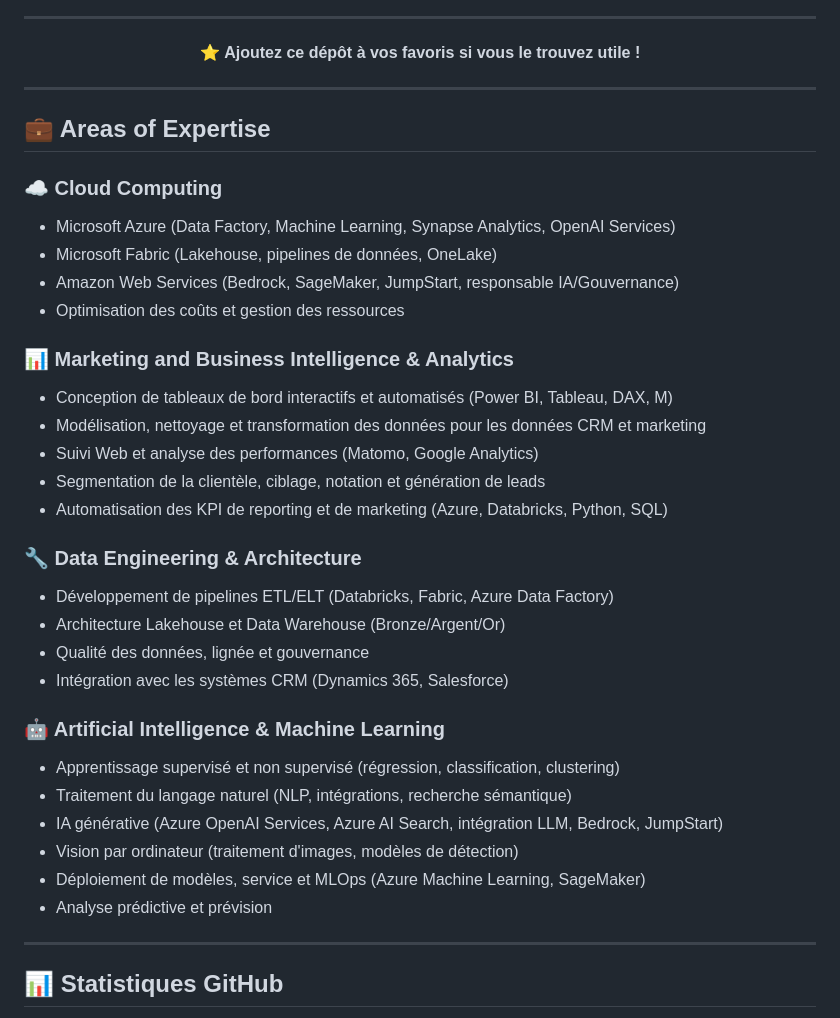
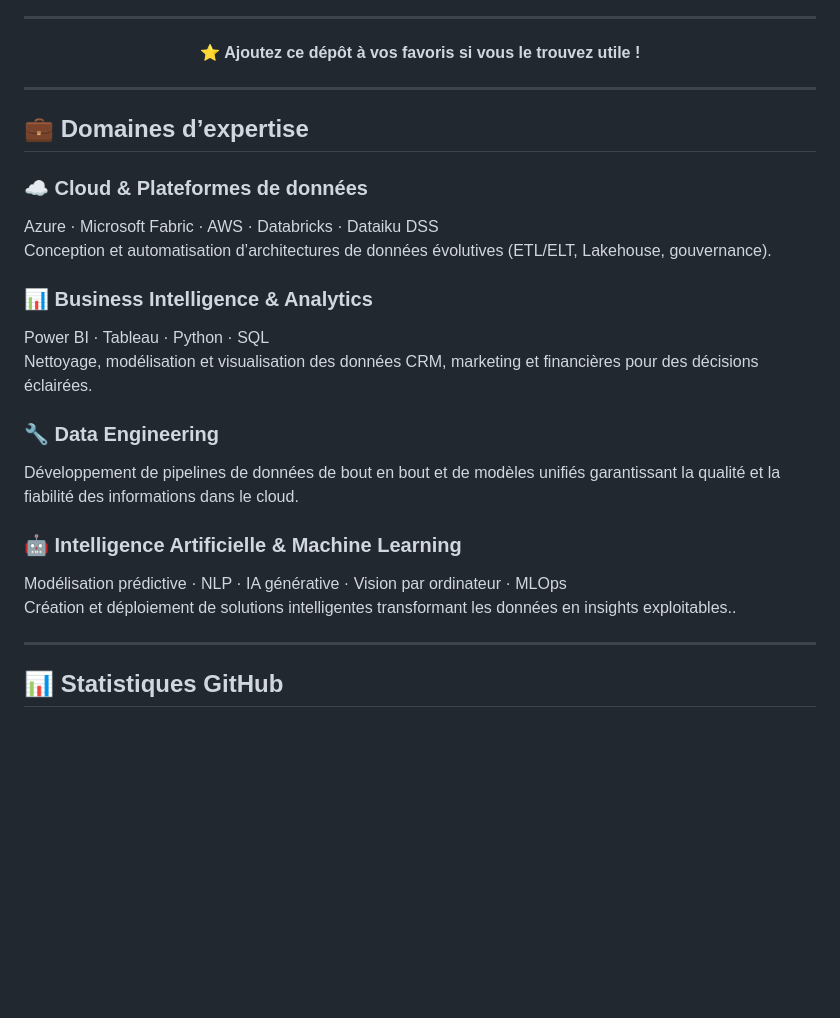
Before and after one commit to meneda11/meneda11, a Markdown page: README.md, the part around the change. Drawn GitHub-style; blank space fills up the shorter version.

```diff
--- a/README.md
+++ b/README.md
@@ -119,36 +119,22 @@ Intéressé par une collaboration ou une discussion sur ces projets ?
 </div>
 
 ---
+## 💼 Domaines d’expertise
 
-## 💼 Areas of Expertise
+### ☁️ Cloud & Plateformes de données
+Azure · Microsoft Fabric · AWS · Databricks · Dataiku DSS
+Conception et automatisation d’architectures de données évolutives (ETL/ELT, Lakehouse, gouvernance).
 
-### ☁️ Cloud Computing
-- Microsoft Azure (Data Factory, Machine Learning, Synapse Analytics, OpenAI Services)
-- Microsoft Fabric (Lakehouse, pipelines de données, OneLake)
-- Amazon Web Services (Bedrock, SageMaker, JumpStart, responsable IA/Gouvernance)
-- Optimisation des coûts et gestion des ressources
+### 📊 Business Intelligence & Analytics
+Power BI · Tableau · Python · SQL
+Nettoyage, modélisation et visualisation des données CRM, marketing et financières pour des décisions éclairées.
 
-### 📊 Marketing and Business Intelligence & Analytics
-- Conception de tableaux de bord interactifs et automatisés (Power BI, Tableau, DAX, M)
-- Modélisation, nettoyage et transformation des données pour les données CRM et marketing
-- Suivi Web et analyse des performances (Matomo, Google Analytics)
-- Segmentation de la clientèle, ciblage, notation et génération de leads
-- Automatisation des KPI de reporting et de marketing (Azure, Databricks, Python, SQL)
+### 🔧 Data Engineering
+Développement de pipelines de données de bout en bout et de modèles unifiés garantissant la qualité et la fiabilité des informations dans le cloud.
 
-### 🔧 Data Engineering & Architecture
-- Développement de pipelines ETL/ELT (Databricks, Fabric, Azure Data Factory)
-- Architecture Lakehouse et Data Warehouse (Bronze/Argent/Or)
-- Qualité des données, lignée et gouvernance
-- Intégration avec les systèmes CRM (Dynamics 365, Salesforce)
-
-### 🤖 Artificial Intelligence & Machine Learning
-- Apprentissage supervisé et non supervisé (régression, classification, clustering)
-- Traitement du langage naturel (NLP, intégrations, recherche sémantique)
-- IA générative (Azure OpenAI Services, Azure AI Search, intégration LLM, Bedrock, JumpStart)
-- Vision par ordinateur (traitement d'images, modèles de détection)
-- Déploiement de modèles, service et MLOps (Azure Machine Learning, SageMaker)
-- Analyse prédictive et prévision
-
+### 🤖 Intelligence Artificielle & Machine Learning
+Modélisation prédictive · NLP · IA générative · Vision par ordinateur · MLOps
+Création et déploiement de solutions intelligentes transformant les données en insights exploitables..
 
 ---
 
```
